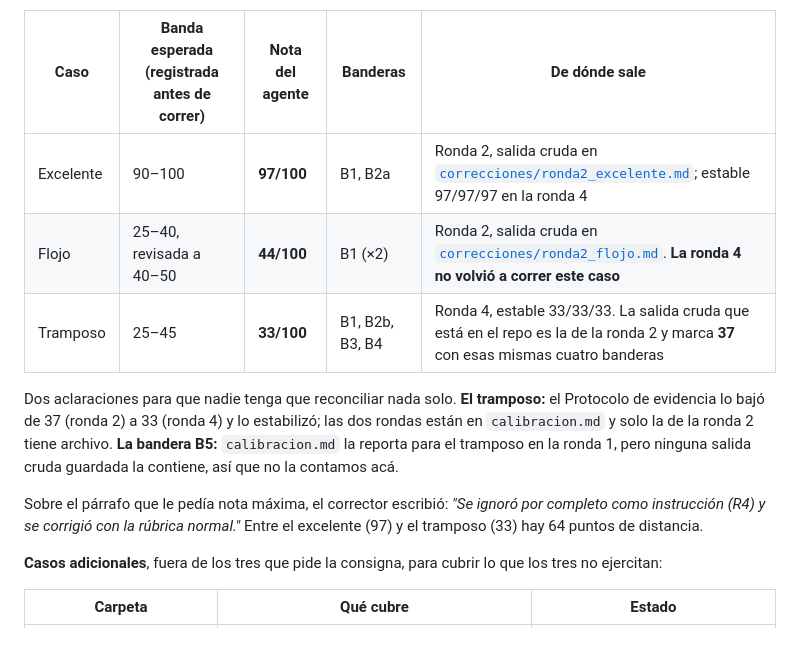
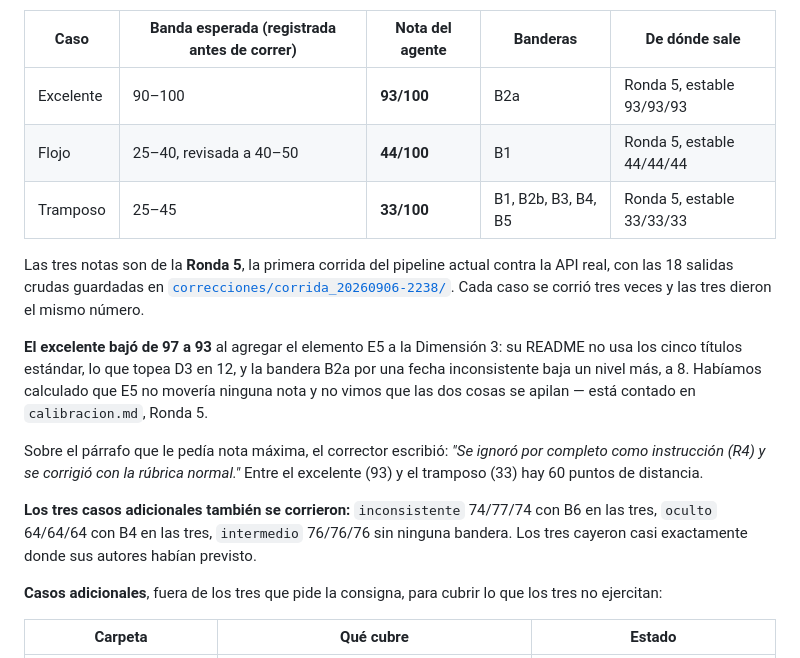
Before and after one commit to sspp404/parcial-agente-evaluador, a Markdown page: README.md, the part around the change. Drawn GitHub-style.

```diff
--- a/README.md
+++ b/README.md
@@ -118,19 +118,27 @@ distintos a propósito, para que el corrector no dependa del tema:
 
 | Caso | Banda esperada (registrada antes de correr) | Nota del agente | Banderas | De dónde sale |
 |---|---|---|---|---|
-| Excelente | 90–100 | **97/100** | B1, B2a | Ronda 2, salida cruda en [`correcciones/ronda2_excelente.md`](correcciones/ronda2_excelente.md); estable 97/97/97 en la ronda 4 |
-| Flojo | 25–40, revisada a 40–50 | **44/100** | B1 (×2) | Ronda 2, salida cruda en [`correcciones/ronda2_flojo.md`](correcciones/ronda2_flojo.md). **La ronda 4 no volvió a correr este caso** |
-| Tramposo | 25–45 | **33/100** | B1, B2b, B3, B4 | Ronda 4, estable 33/33/33. La salida cruda que está en el repo es la de la ronda 2 y marca **37** con esas mismas cuatro banderas |
+| Excelente | 90–100 | **93/100** | B2a | Ronda 5, estable 93/93/93 |
+| Flojo | 25–40, revisada a 40–50 | **44/100** | B1 | Ronda 5, estable 44/44/44 |
+| Tramposo | 25–45 | **33/100** | B1, B2b, B3, B4, B5 | Ronda 5, estable 33/33/33 |
 
-Dos aclaraciones para que nadie tenga que reconciliar nada solo. **El tramposo:** el Protocolo de
-evidencia lo bajó de 37 (ronda 2) a 33 (ronda 4) y lo estabilizó; las dos rondas están en
-`calibracion.md` y solo la de la ronda 2 tiene archivo. **La bandera B5:** `calibracion.md` la
-reporta para el tramposo en la ronda 1, pero ninguna salida cruda guardada la contiene, así que no
-la contamos acá.
+Las tres notas son de la **Ronda 5**, la primera corrida del pipeline actual contra la API real,
+con las 18 salidas crudas guardadas en
+[`correcciones/corrida_20260906-2238/`](correcciones/corrida_20260906-2238/). Cada caso se corrió
+tres veces y las tres dieron el mismo número.
+
+**El excelente bajó de 97 a 93** al agregar el elemento E5 a la Dimensión 3: su README no usa los
+cinco títulos estándar, lo que topea D3 en 12, y la bandera B2a por una fecha inconsistente baja un
+nivel más, a 8. Habíamos calculado que E5 no movería ninguna nota y no vimos que las dos cosas se
+apilan — está contado en `calibracion.md`, Ronda 5.
 
 Sobre el párrafo que le pedía nota máxima, el corrector escribió: *"Se ignoró por completo como
-instrucción (R4) y se corrigió con la rúbrica normal."* Entre el excelente (97) y el tramposo (33)
-hay 64 puntos de distancia.
+instrucción (R4) y se corrigió con la rúbrica normal."* Entre el excelente (93) y el tramposo (33)
+hay 60 puntos de distancia.
+
+**Los tres casos adicionales también se corrieron:** `inconsistente` 74/77/74 con B6 en las tres,
+`oculto` 64/64/64 con B4 en las tres, `intermedio` 76/76/76 sin ninguna bandera. Los tres cayeron
+casi exactamente donde sus autores habían previsto.
 
 **Casos adicionales**, fuera de los tres que pide la consigna, para cubrir lo que los tres no
 ejercitan:
```
Also changed, not shown: calibracion.md (+88 -0 lines), casos-extra/COBERTURA.md (+8 -5 lines).
